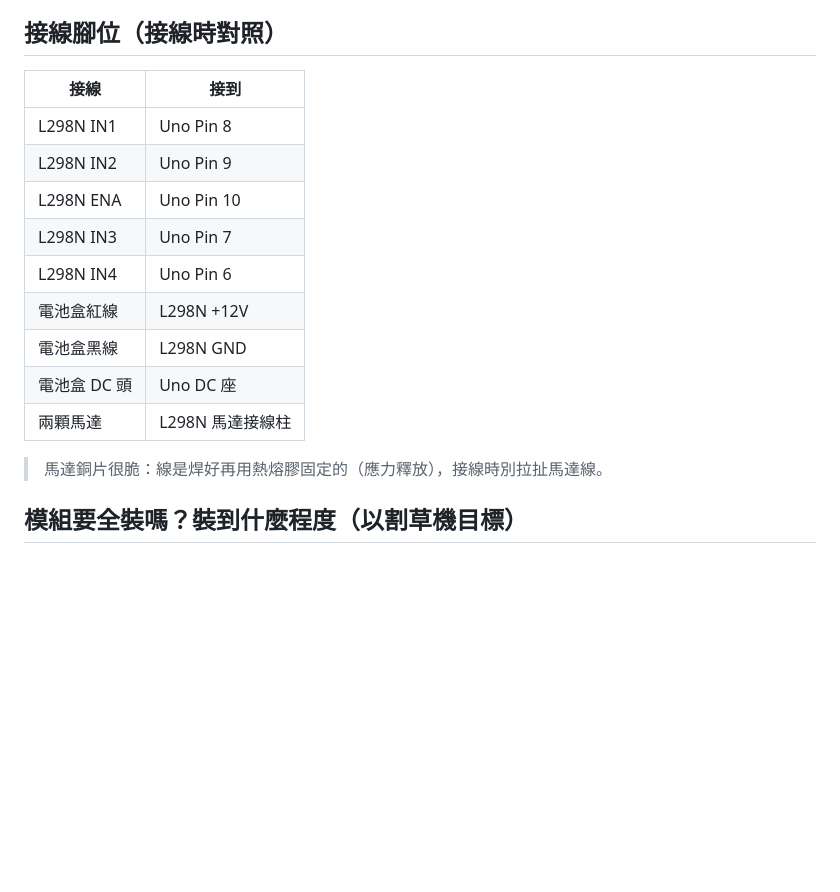
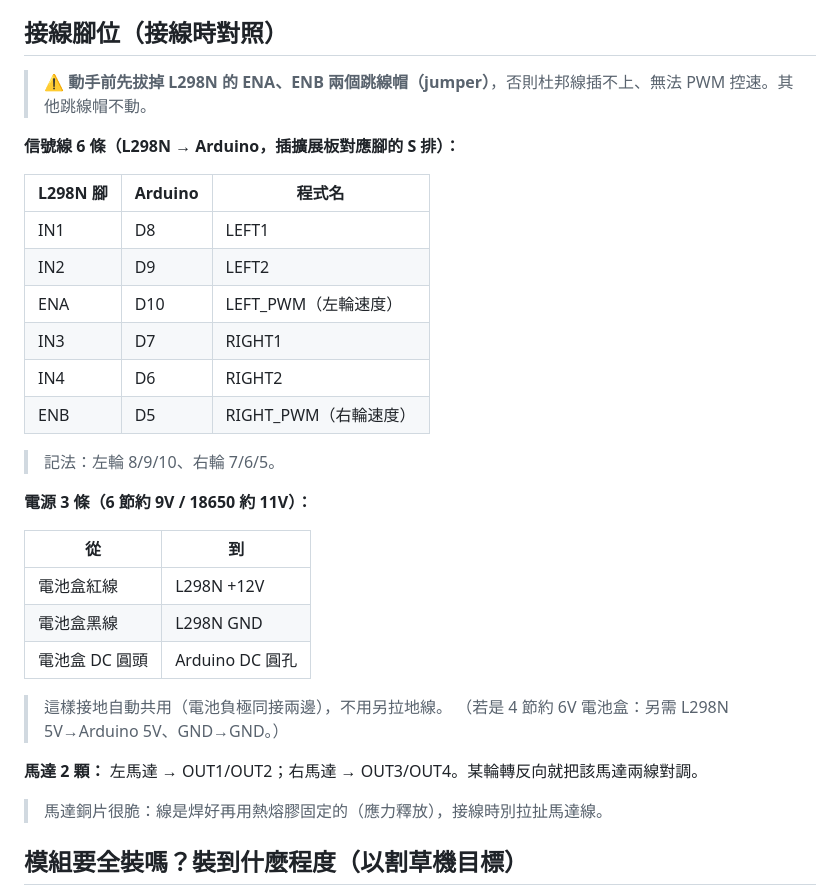
Before and after one commit to joechiboo/greenkeeper, a Markdown page: docs/car-assembly.md, the part around the change. Drawn GitHub-style; blank space fills up the shorter version.

Commit message:
docs: L298N 接線補完整（ENB→D5 + 拔跳線帽）
補上漏掉的 ENB→D5、ENA/ENB 跳線帽必拔、信號/電源/馬達三捆分類、
共地說明與 4 節電池盒的額外接法。

Co-Authored-By: Claude Opus 4.8 (1M context) <noreply@anthropic.com>

```diff
--- a/docs/car-assembly.md
+++ b/docs/car-assembly.md
@@ -42,17 +42,33 @@
 
 ## 接線腳位（接線時對照）
 
-| 接線 | 接到 |
+> ⚠️ **動手前先拔掉 L298N 的 ENA、ENB 兩個跳線帽（jumper）**，否則杜邦線插不上、無法 PWM 控速。其他跳線帽不動。
+
+**信號線 6 條（L298N → Arduino，插擴展板對應腳的 S 排）：**
+
+| L298N 腳 | Arduino | 程式名 |
+|---|---|---|
+| IN1 | D8 | LEFT1 |
+| IN2 | D9 | LEFT2 |
+| ENA | D10 | LEFT_PWM（左輪速度） |
+| IN3 | D7 | RIGHT1 |
+| IN4 | D6 | RIGHT2 |
+| ENB | D5 | RIGHT_PWM（右輪速度） |
+
+> 記法：左輪 8/9/10、右輪 7/6/5。
+
+**電源 3 條（6 節約 9V / 18650 約 11V）：**
+
+| 從 | 到 |
 |---|---|
-| L298N IN1 | Uno Pin 8 |
-| L298N IN2 | Uno Pin 9 |
-| L298N ENA | Uno Pin 10 |
-| L298N IN3 | Uno Pin 7 |
-| L298N IN4 | Uno Pin 6 |
 | 電池盒紅線 | L298N +12V |
 | 電池盒黑線 | L298N GND |
-| 電池盒 DC 頭 | Uno DC 座 |
-| 兩顆馬達 | L298N 馬達接線柱 |
+| 電池盒 DC 圓頭 | Arduino DC 圓孔 |
+
+> 這樣接地自動共用（電池負極同接兩邊），不用另拉地線。
+> （若是 4 節約 6V 電池盒：另需 L298N 5V→Arduino 5V、GND→GND。）
+
+**馬達 2 顆：** 左馬達 → OUT1/OUT2；右馬達 → OUT3/OUT4。某輪轉反向就把該馬達兩線對調。
 
 > 馬達銅片很脆：線是焊好再用熱熔膠固定的（應力釋放），接線時別拉扯馬達線。
 
```
